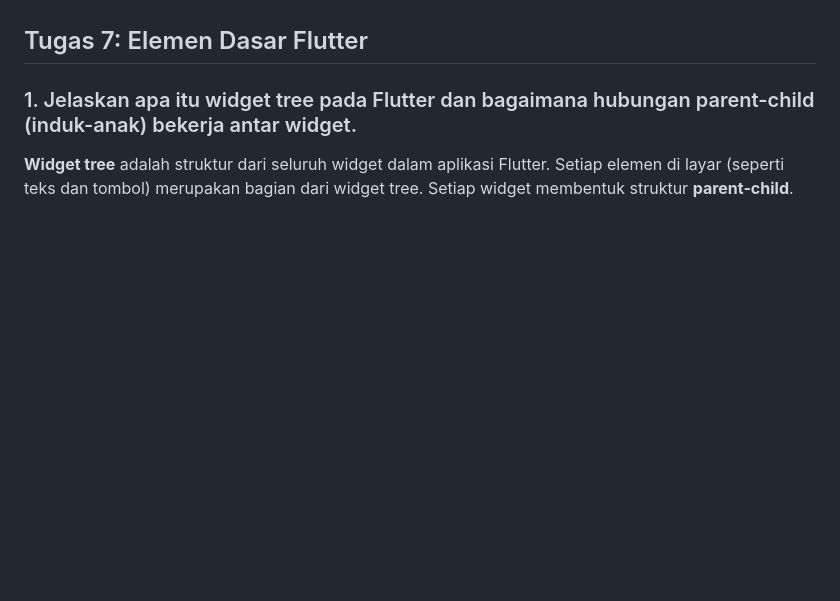
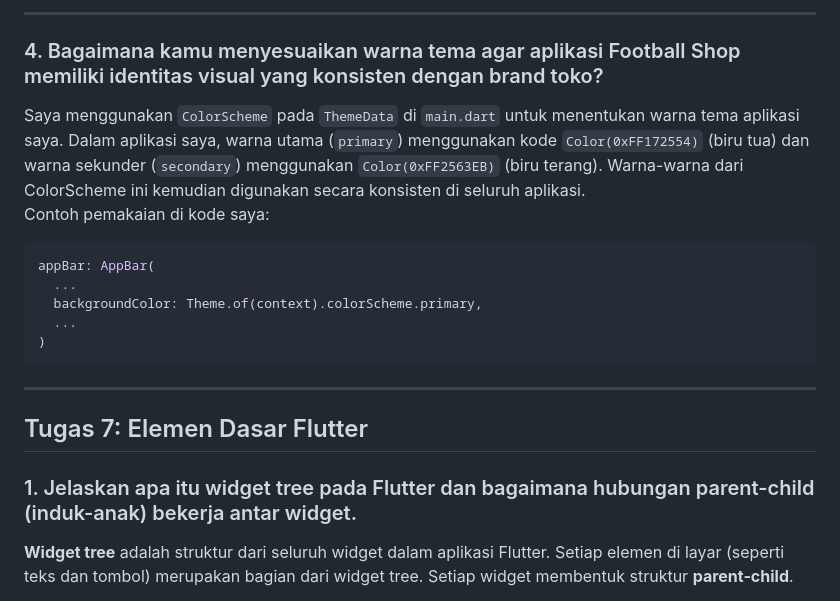
Before and after one commit to JaaTzy14/jaa-soccer-mobile, a Markdown page: README.md, the part around one of its changes. GitHub-like rendering; blank space fills up the shorter version.

Commit message:
README Tugas 8 Done

````diff
--- a/README.md
+++ b/README.md
@@ -4,3 +62,18 @@ NPM: 2406405563
+-----
+
+### 4. Bagaimana kamu menyesuaikan warna tema agar aplikasi Football Shop memiliki identitas visual yang konsisten dengan brand toko?
+Saya menggunakan `ColorScheme` pada `ThemeData` di `main.dart` untuk menentukan warna tema aplikasi saya. Dalam aplikasi saya, warna utama (`primary`) menggunakan kode `Color(0xFF172554)` (biru tua) dan warna sekunder (`secondary`) menggunakan `Color(0xFF2563EB)` (biru terang).
+Warna-warna dari ColorScheme ini kemudian digunakan secara konsisten di seluruh aplikasi.<br>
+Contoh pemakaian di kode saya:
+```dart
+appBar: AppBar(
+  ...
+  backgroundColor: Theme.of(context).colorScheme.primary,
+  ...
+)
+```
+
+-----
 
 ## Tugas 7: Elemen Dasar Flutter
 ### 1. Jelaskan apa itu widget tree pada Flutter dan bagaimana hubungan parent-child (induk-anak) bekerja antar widget.
````
Also changed, not shown: other parts of README.md (+58 -0 lines).
